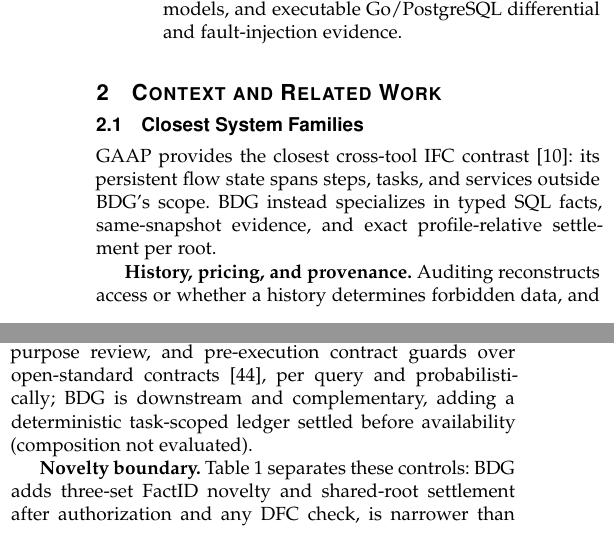
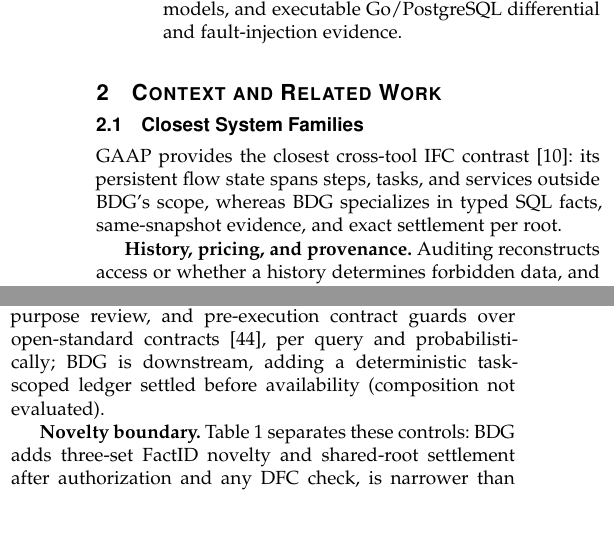
Before and after one commit to wuminmin/agent_task_gateway, a LaTeX paper (paper/tkde/main.tex): two parts of the columns of page 2 of 12, joined at a grey line, cut so that both start at the same text, the shorter picture padded with empty space. Compiled offline with pdfLaTeX.

Commit message:
paper(tkde): final trim for the 12-page budget
Co-Authored-By: Claude Fable 5 <noreply@anthropic.com>

```diff
--- a/paper/tkde/main.tex
+++ b/paper/tkde/main.tex
@@ -274,9 +274,9 @@ differential and fault-injection evidence.
 \subsection{Closest System Families}
 
 GAAP provides the closest cross-tool IFC contrast \cite{stanley2026gaap}: its
-persistent flow state spans steps, tasks, and services outside BDG's scope.
-BDG instead specializes in typed SQL facts, same-snapshot evidence, and exact
-profile-relative settlement per root.
+persistent flow state spans steps, tasks, and services outside BDG's scope,
+whereas BDG specializes in typed SQL facts, same-snapshot evidence, and exact
+settlement per root.
 
 \textbf{History, pricing, and provenance.} Auditing reconstructs access or
 whether a history determines forbidden data, and simulatable auditing also
@@ -338,9 +338,9 @@ inference safety.
 \cite{tonnarelli2026dataproductmcp} and the assistant it builds on
 \cite{dietz2025automating} automate discovery, purpose review, and
 pre-execution contract guards over open-standard contracts
-\cite{bitol2025odcs}, per query and probabilistically; BDG is downstream and
-complementary, adding a deterministic task-scoped ledger settled before
-availability (composition not evaluated).
+\cite{bitol2025odcs}, per query and probabilistically; BDG is downstream,
+adding a deterministic task-scoped ledger settled before availability
+(composition not evaluated).
 
 \textbf{Novelty boundary.} Table~\ref{tab:system-comparison} separates these
 controls: BDG adds three-set FactID novelty and shared-root settlement after
```
Also changed, not shown: paper/tkde/main.tex (12 more changed lines).
